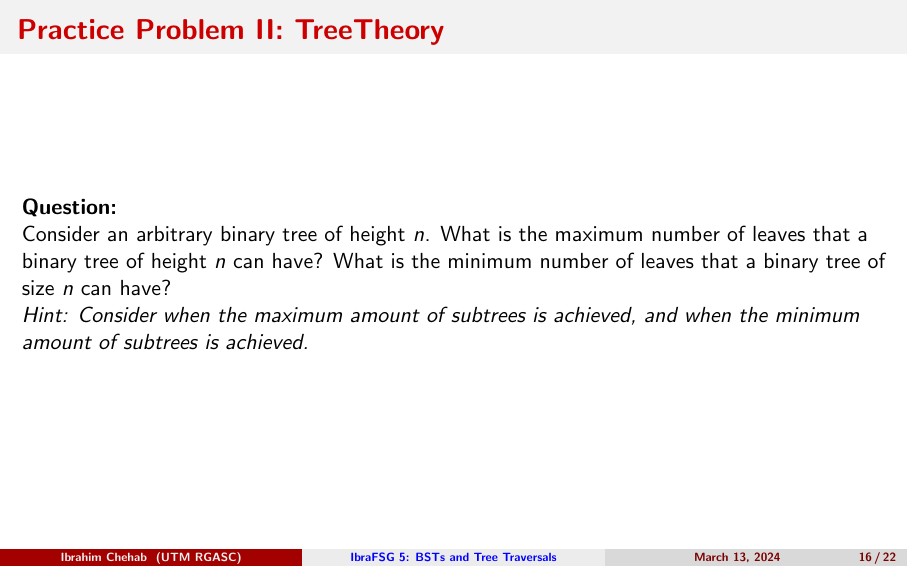
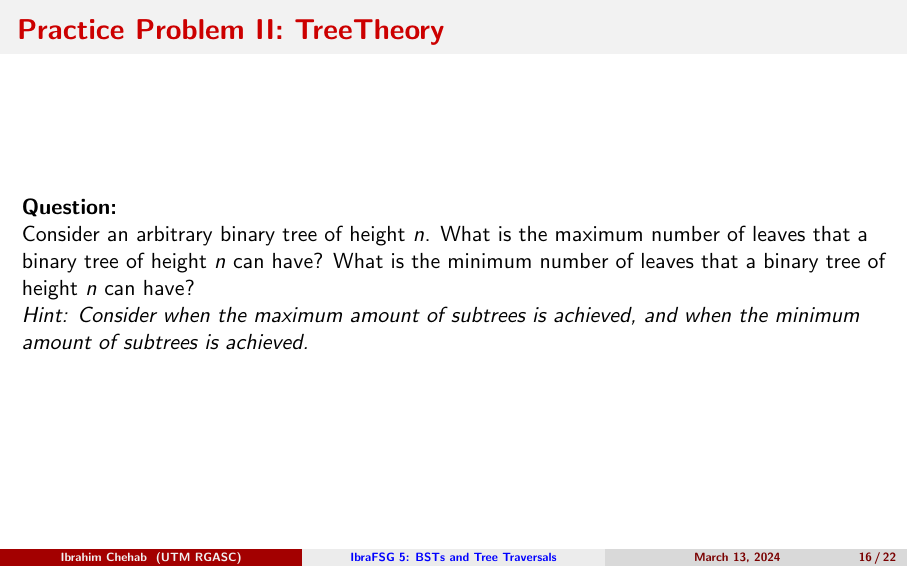
Before and after one commit to IbraTech04/CSC148-FSG-Slides-2024, LaTeX slides (Week 9 - Binary Search Trees/slides.tex): page 17 of 23. Compiled offline with pdfLaTeX.

Commit message:
fixed a typo

```diff
--- a/Week 9 - Binary Search Trees/slides.tex
+++ b/Week 9 - Binary Search Trees/slides.tex
@@ -359,7 +359,7 @@
 \begin{frame}
   \frametitle{Practice Problem II: TreeTheory}
   \textbf{Question:} \\
-  Consider an arbitrary binary tree of height $n$. What is the maximum number of leaves that a binary tree of height $n$ can have? What is the minimum number of leaves that a binary tree of size $n$ can have? \\
+  Consider an arbitrary binary tree of height $n$. What is the maximum number of leaves that a binary tree of height $n$ can have? What is the minimum number of leaves that a binary tree of height $n$ can have? \\
   \textit{Hint: Consider when the maximum amount of subtrees is achieved, and when the minimum amount of subtrees is achieved.}
 \end{frame}
 
```
Also changed, not shown: Week 9 - Binary Search Trees/slides.pdf.
